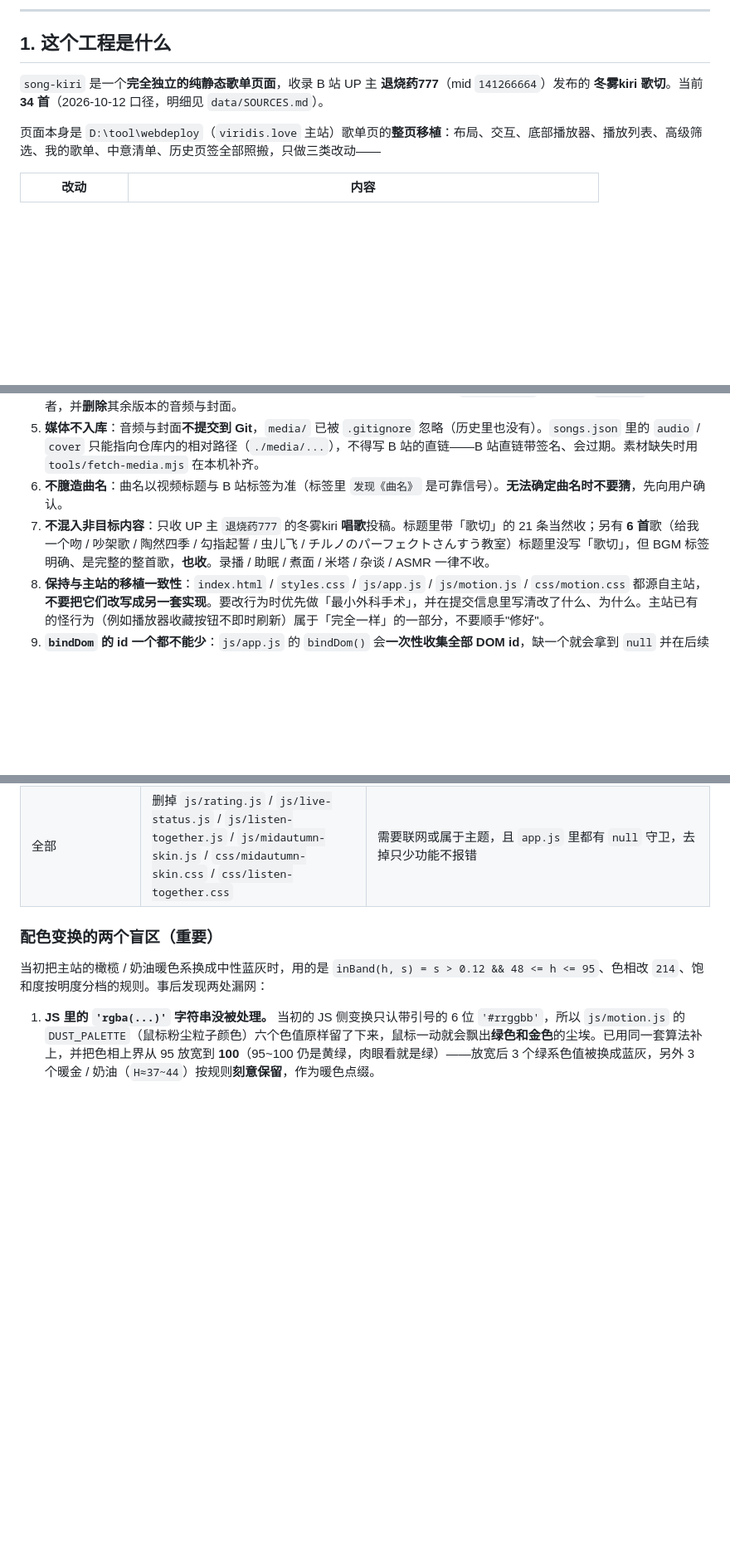
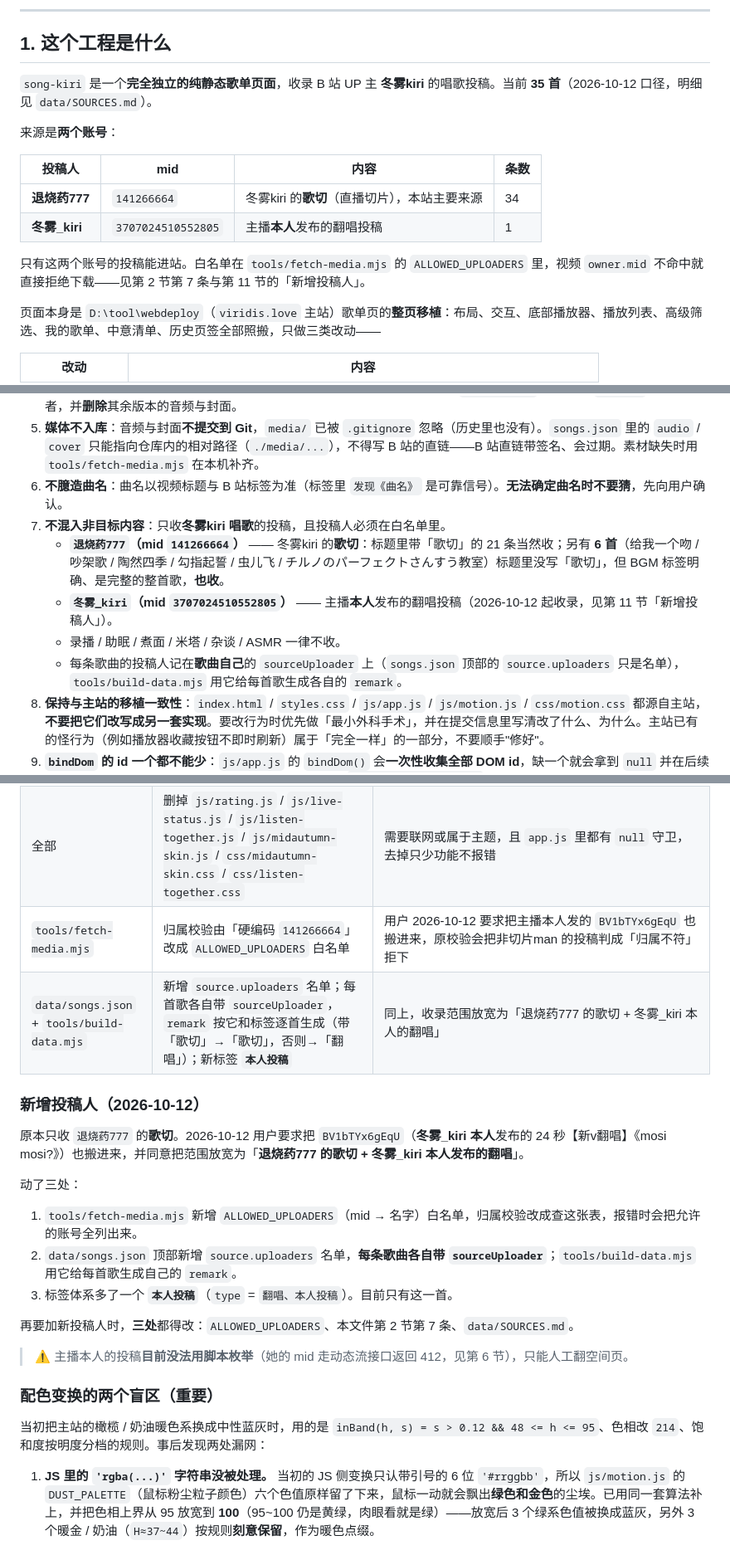
Before and after one commit to FTFwen/song-kiri, a Markdown page: AGENTS.md, 3 parts joined by grey strips. Shown at 83% size. Drawn GitHub-style; blank space fills up the shorter version.

```diff
--- a/AGENTS.md
+++ b/AGENTS.md
@@ -7,7 +7,16 @@
 
 ## 1. 这个工程是什么
 
-`song-kiri` 是一个**完全独立的纯静态歌单页面**，收录 B 站 UP 主 **退烧药777**（mid `141266664`）发布的 **冬雾kiri 歌切**。当前 **34 首**（2026-10-12 口径，明细见 `data/SOURCES.md`）。
+`song-kiri` 是一个**完全独立的纯静态歌单页面**，收录 B 站 UP 主 **冬雾kiri** 的唱歌投稿。当前 **35 首**（2026-10-12 口径，明细见 `data/SOURCES.md`）。
+
+来源是**两个账号**：
+
+| 投稿人 | mid | 内容 | 条数 |
+| --- | --- | --- | --- |
+| **退烧药777** | `141266664` | 冬雾kiri 的**歌切**（直播切片），本站主要来源 | 34 |
+| **冬雾_kiri** | `3707024510552805` | 主播**本人**发布的翻唱投稿 | 1 |
+
+只有这两个账号的投稿能进站。白名单在 `tools/fetch-media.mjs` 的 `ALLOWED_UPLOADERS` 里，视频 `owner.mid` 不命中就直接拒绝下载——见第 2 节第 7 条与第 11 节的「新增投稿人」。
 
 页面本身是 `D:\tool\webdeploy`（`viridis.love` 主站）歌单页的**整页移植**：布局、交互、底部播放器、播放列表、高级筛选、我的歌单、中意清单、历史页签全部照搬，只做三类改动——
 
@@ -33,7 +42,11 @@
 4. **同名歌曲只保留最新发布版本**：去重键是**规范化曲名**。发现同名多条时，按 `publishedAt`（即 B 站 `pubdate`）取最大者，并**删除**其余版本的音频与封面。
 5. **媒体不入库**：音频与封面**不提交到 Git**，`media/` 已被 `.gitignore` 忽略（历史里也没有）。`songs.json` 里的 `audio` / `cover` 只能指向仓库内的相对路径（`./media/...`），不得写 B 站的直链——B 站直链带签名、会过期。素材缺失时用 `tools/fetch-media.mjs` 在本机补齐。
 6. **不臆造曲名**：曲名以视频标题与 B 站标签为准（标签里 `发现《曲名》` 是可靠信号）。**无法确定曲名时不要猜**，先向用户确认。
-7. **不混入非目标内容**：只收 UP 主 `退烧药777` 的冬雾kiri **唱歌**投稿。标题里带「歌切」的 21 条当然收；另有 **6 首**歌（给我一个吻 / 吵架歌 / 陶然四季 / 勾指起誓 / 虫儿飞 / チルノのパーフェクトさんすう教室）标题里没写「歌切」，但 BGM 标签明确、是完整的整首歌，**也收**。录播 / 助眠 / 煮面 / 米塔 / 杂谈 / ASMR 一律不收。
+7. **不混入非目标内容**：只收**冬雾kiri 唱歌**的投稿，且投稿人必须在白名单里。
+   - **`退烧药777`（mid `141266664`）** —— 冬雾kiri 的**歌切**：标题里带「歌切」的 21 条当然收；另有 **6 首**（给我一个吻 / 吵架歌 / 陶然四季 / 勾指起誓 / 虫儿飞 / チルノのパーフェクトさんすう教室）标题里没写「歌切」，但 BGM 标签明确、是完整的整首歌，**也收**。
+   - **`冬雾_kiri`（mid `3707024510552805`）** —— 主播**本人**发布的翻唱投稿（2026-10-12 起收录，见第 11 节「新增投稿人」）。
+   - 录播 / 助眠 / 煮面 / 米塔 / 杂谈 / ASMR 一律不收。
+   - 每条歌曲的投稿人记在**歌曲自己**的 `sourceUploader` 上（`songs.json` 顶部的 `source.uploaders` 只是名单），`tools/build-data.mjs` 用它给每首歌生成各自的 `remark`。
 8. **保持与主站的移植一致性**：`index.html` / `styles.css` / `js/app.js` / `js/motion.js` / `css/motion.css` 都源自主站，**不要把它们改写成另一套实现**。要改行为时优先做「最小外科手术」，并在提交信息里写清改了什么、为什么。主站已有的怪行为（例如播放器收藏按钮不即时刷新）属于「完全一样」的一部分，不要顺手"修好"。
 9. **`bindDom` 的 id 一个都不能少**：`js/app.js` 的 `bindDom()` 会**一次性收集全部 DOM id**，缺一个就会拿到 `null` 并在后续使用时抛错。要去掉某个功能时，**只隐藏元素**（加内联 `style="display:none"`），不要删元素。
 
@@ -373,6 +387,22 @@ Start-Process -FilePath $edge -ArgumentList $args -Wait -NoNewWindow `
 | `js/motion.js` | `DUST_PALETTE` 六个 `'rgba(...)'` 色值中性化（3 个绿系 → 214 蓝灰，3 个暖金/奶油按规则保留） | 见下方「配色变换的两个盲区」 |
 | `js/motion.js` | `POPUP_TEXTS` 里 `'松绿发声！🌱'` → `'开唱啦！🌱'`；`DUST_PALETTE` 上方注释去掉「松绿」字样 | 这是**主题用词**残留（不在 `POPUP_TEXTS` 之外出现）。该数组只被 `initButtonShockwaves` 使用，而本站没有 `.sound-btn` / `.cat-badge` 元素，这段是死代码，改动无副作用 |
 | 全部 | 删掉 `js/rating.js` / `js/live-status.js` / `js/listen-together.js` / `js/midautumn-skin.js` / `css/midautumn-skin.css` / `css/listen-together.css` | 需要联网或属于主题，且 `app.js` 里都有 `null` 守卫，去掉只少功能不报错 |
+| `tools/fetch-media.mjs` | 归属校验由「硬编码 `141266664`」改成 `ALLOWED_UPLOADERS` 白名单 | 用户 2026-10-12 要求把主播本人发的 `BV1bTYx6gEqU` 也搬进来，原校验会把非切片man 的投稿判成「归属不符」拒下 |
+| `data/songs.json` + `tools/build-data.mjs` | 新增 `source.uploaders` 名单；每首歌各自带 `sourceUploader`，`remark` 按它和标签逐首生成（带「歌切」→「歌切」，否则→「翻唱」）；新标签 **`本人投稿`** | 同上，收录范围放宽为「退烧药777 的歌切 + 冬雾_kiri 本人的翻唱」 |
+
+### 新增投稿人（2026-10-12）
+
+原本只收 `退烧药777` 的**歌切**。2026-10-12 用户要求把 `BV1bTYx6gEqU`（**冬雾_kiri 本人**发布的 24 秒【新v翻唱】《mosi mosi?》）也搬进来，并同意把范围放宽为「**退烧药777 的歌切 + 冬雾_kiri 本人发布的翻唱**」。
+
+动了三处：
+
+1. `tools/fetch-media.mjs` 新增 `ALLOWED_UPLOADERS`（mid → 名字）白名单，归属校验改成查这张表，报错时会把允许的账号全列出来。
+2. `data/songs.json` 顶部新增 `source.uploaders` 名单，**每条歌曲各自带 `sourceUploader`**；`tools/build-data.mjs` 用它给每首歌生成自己的 `remark`。
+3. 标签体系多了一个 **`本人投稿`**（`type` = `翻唱、本人投稿`）。目前只有这一首。
+
+再要加新投稿人时，**三处**都得改：`ALLOWED_UPLOADERS`、本文件第 2 节第 7 条、`data/SOURCES.md`。
+
+> ⚠️ 主播本人的投稿**目前没法用脚本枚举**（她的 mid 走动态流接口返回 412，见第 6 节），只能人工翻空间页。
 
 ### 配色变换的两个盲区（重要）
 
```
Also changed, not shown: other parts of AGENTS.md (+3 -2 lines), README.md (+11 -5 lines).
